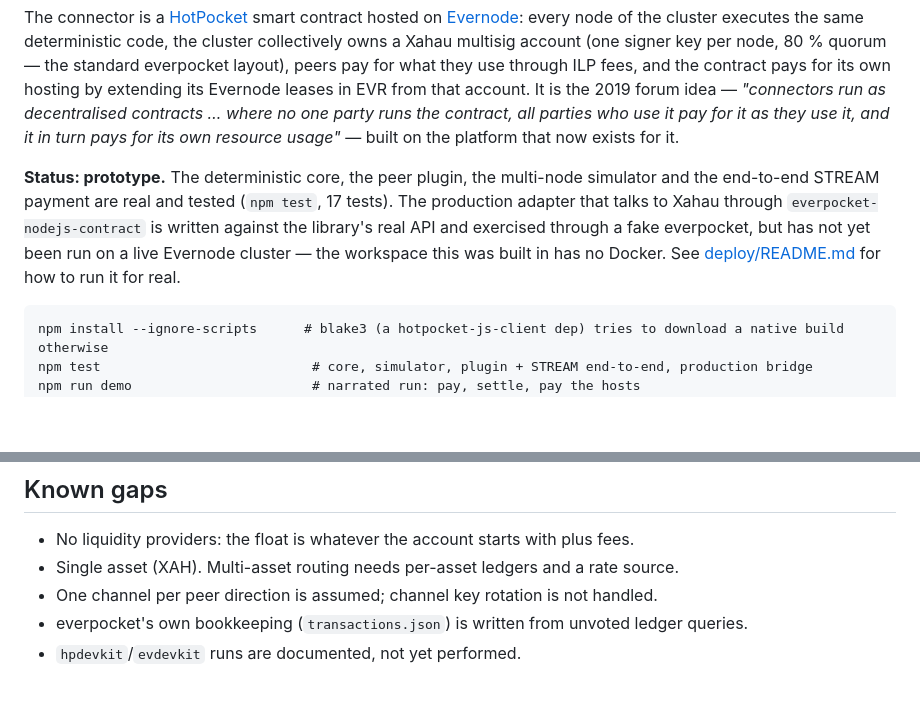
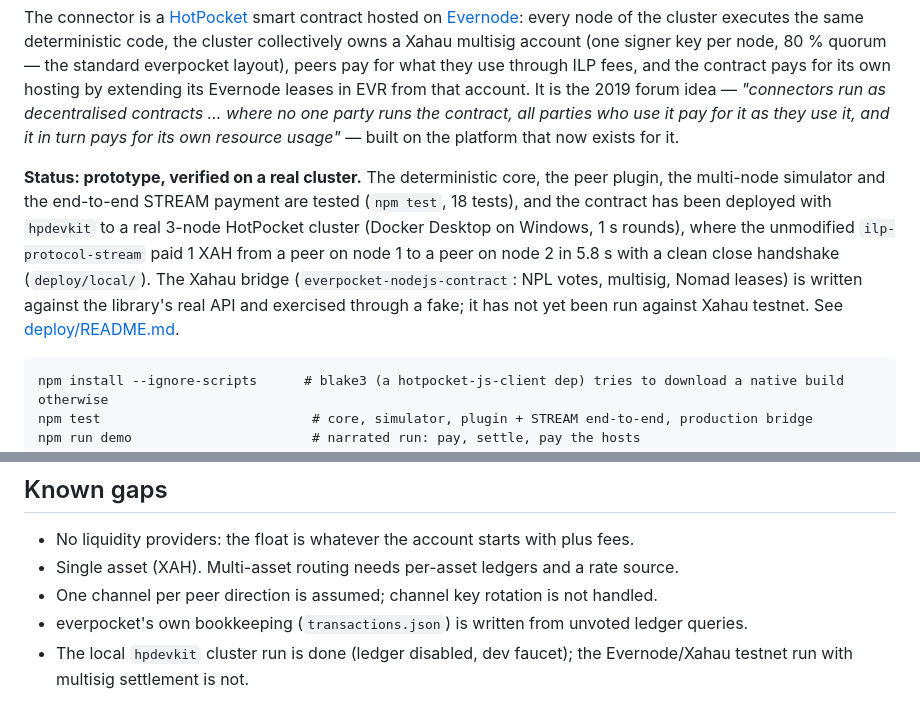
Before and after one commit to XRPLNick/everlink, a Markdown page: README.md, 2 parts joined by grey strips. Rendered like a GitHub page; blank space fills up the shorter version.

````diff
--- a/README.md
+++ b/README.md
@@ -11,12 +11,14 @@ account. It is the 2019 forum idea — *"connectors run as decentralised contrac
 one party runs the contract, all parties who use it pay for it as they use it, and it in turn
 pays for its own resource usage"* — built on the platform that now exists for it.
 
-**Status: prototype.** The deterministic core, the peer plugin, the multi-node simulator and
-the end-to-end STREAM payment are real and tested (`npm test`, 17 tests). The production
-adapter that talks to Xahau through `everpocket-nodejs-contract` is written against the
-library's real API and exercised through a fake everpocket, but has not yet been run on a
-live Evernode cluster — the workspace this was built in has no Docker. See
-[deploy/README.md](deploy/README.md) for how to run it for real.
+**Status: prototype, verified on a real cluster.** The deterministic core, the peer plugin, the
+multi-node simulator and the end-to-end STREAM payment are tested (`npm test`, 18 tests), and
+the contract has been deployed with `hpdevkit` to a real 3-node HotPocket cluster (Docker
+Desktop on Windows, 1 s rounds), where the unmodified `ilp-protocol-stream` paid 1 XAH from a
+peer on node 1 to a peer on node 2 in 5.8 s with a clean close handshake
+(`deploy/local/`). The Xahau bridge (`everpocket-nodejs-contract`: NPL votes, multisig,
+Nomad leases) is written against the library's real API and exercised through a fake; it has
+not yet been run against Xahau testnet. See [deploy/README.md](deploy/README.md).
 
 ```
 npm install --ignore-scripts      # blake3 (a hotpocket-js-client dep) tries to download a native build otherwise
@@ -107,4 +109,5 @@ Outputs: `ilp`, `claim_ack`, `payout {submitted|validated|failed}`, `ack`, `err`
 * Single asset (XAH). Multi-asset routing needs per-asset ledgers and a rate source.
 * One channel per peer direction is assumed; channel key rotation is not handled.
 * everpocket's own bookkeeping (`transactions.json`) is written from unvoted ledger queries.
-* `hpdevkit`/`evdevkit` runs are documented, not yet performed.
+* The local `hpdevkit` cluster run is done (ledger disabled, dev faucet); the Evernode/Xahau
+  testnet run with multisig settlement is not.
````
Also changed, not shown: deploy/README.md (+13 -0 lines).
